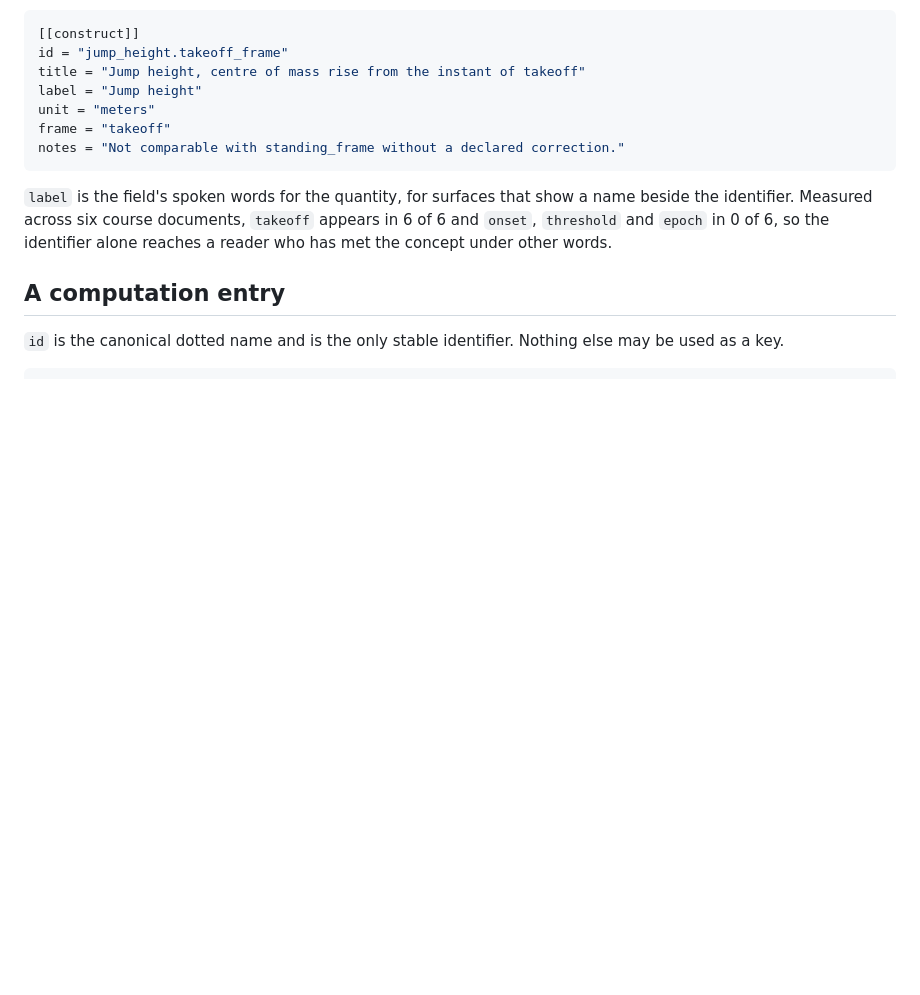
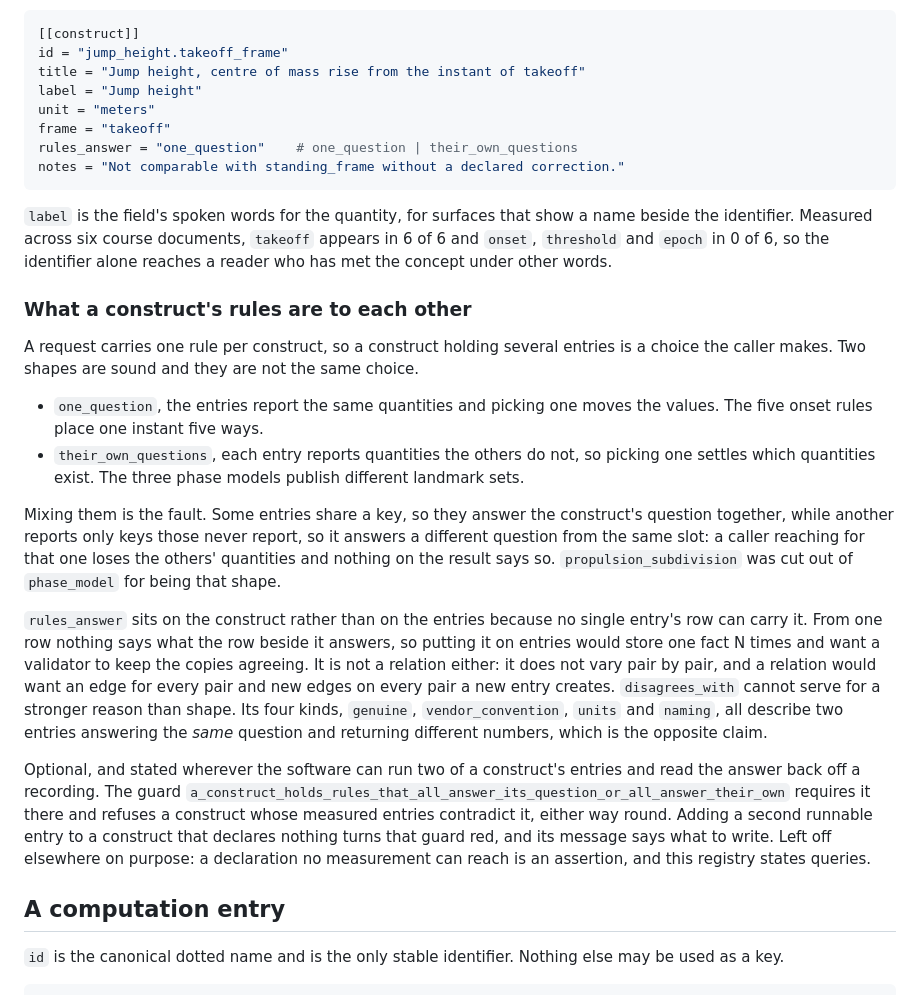
Before and after one commit to DrAlexHarrison/plateforce, a Markdown page: docs/schema.md, the part around the change. GitHub-like rendering; blank space fills up the shorter version.

Commit message:
Write down what a construct's rules are to each other, and why it is not a relation
The schema document carries the field, both its values with the case each describes, and the
fault mixing them makes. It also carries why the fact sits on the construct: no entry's row
can hold it, because from one row nothing says what the row beside it answers, so entries
would store one fact N times and want a validator to keep the copies agreeing. And why
`disagrees_with` cannot serve: its four kinds all describe two entries answering the same
question and returning different numbers, which is the opposite claim to a fork.

The guard rather than the loader enforces it, so the document says where it is required and
why it is left off elsewhere.

````diff
--- a/docs/schema.md
+++ b/docs/schema.md
@@ -44,6 +44,7 @@ title = "Jump height, centre of mass rise from the instant of takeoff"
 label = "Jump height"
 unit = "meters"
 frame = "takeoff"
+rules_answer = "one_question"    # one_question | their_own_questions
 notes = "Not comparable with standing_frame without a declared correction."
 ```
 
@@ -51,6 +52,39 @@ notes = "Not comparable with standing_frame without a declared correction."
 the identifier. Measured across six course documents, `takeoff` appears in 6 of 6 and
 `onset`, `threshold` and `epoch` in 0 of 6, so the identifier alone reaches a reader who has
 met the concept under other words.
+
+### What a construct's rules are to each other
+
+A request carries one rule per construct, so a construct holding several entries is a choice
+the caller makes. Two shapes are sound and they are not the same choice.
+
+- `one_question`, the entries report the same quantities and picking one moves the values.
+  The five onset rules place one instant five ways.
+- `their_own_questions`, each entry reports quantities the others do not, so picking one
+  settles which quantities exist. The three phase models publish different landmark sets.
+
+Mixing them is the fault. Some entries share a key, so they answer the construct's question
+together, while another reports only keys those never report, so it answers a different
+question from the same slot: a caller reaching for that one loses the others' quantities and
+nothing on the result says so. `propulsion_subdivision` was cut out of `phase_model` for
+being that shape.
+
+`rules_answer` sits on the construct rather than on the entries because no single entry's
+row can carry it. From one row nothing says what the row beside it answers, so putting it on
+entries would store one fact N times and want a validator to keep the copies agreeing. It is
+not a relation either: it does not vary pair by pair, and a relation would want an edge for
+every pair and new edges on every pair a new entry creates. `disagrees_with` cannot serve for
+a stronger reason than shape. Its four kinds, `genuine`, `vendor_convention`, `units` and
+`naming`, all describe two entries answering the *same* question and returning different
+numbers, which is the opposite claim.
+
+Optional, and stated wherever the software can run two of a construct's entries and read the
+answer back off a recording. The guard
+`a_construct_holds_rules_that_all_answer_its_question_or_all_answer_their_own` requires it
+there and refuses a construct whose measured entries contradict it, either way round. Adding
+a second runnable entry to a construct that declares nothing turns that guard red, and its
+message says what to write. Left off elsewhere on purpose: a declaration no measurement can
+reach is an assertion, and this registry states queries.
 
 ## A computation entry
 
````
